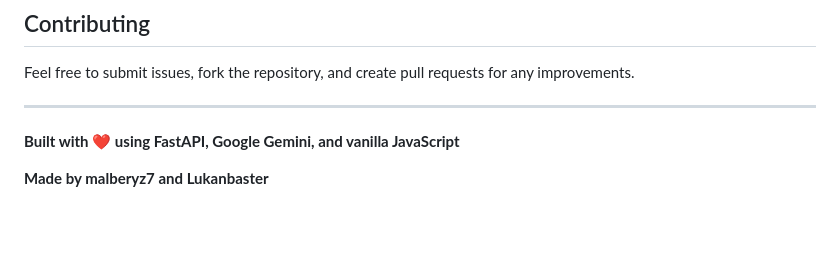
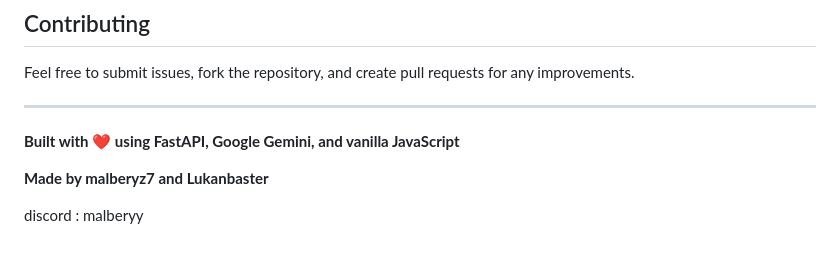
Before and after one commit to malberyz7/ai-code-review-bot, a Markdown page: README.md, the part around the change. Rendered like a GitHub page; blank space fills up the shorter version.

Commit message:
update readme docs

```diff
--- a/README.md
+++ b/README.md
@@ -275,3 +275,5 @@ Feel free to submit issues, fork the repository, and create pull requests for an
 **Built with ❤️ using FastAPI, Google Gemini, and vanilla JavaScript**
 
 **Made by malberyz7 and Lukanbaster**
+
+discord : malberyy
```
